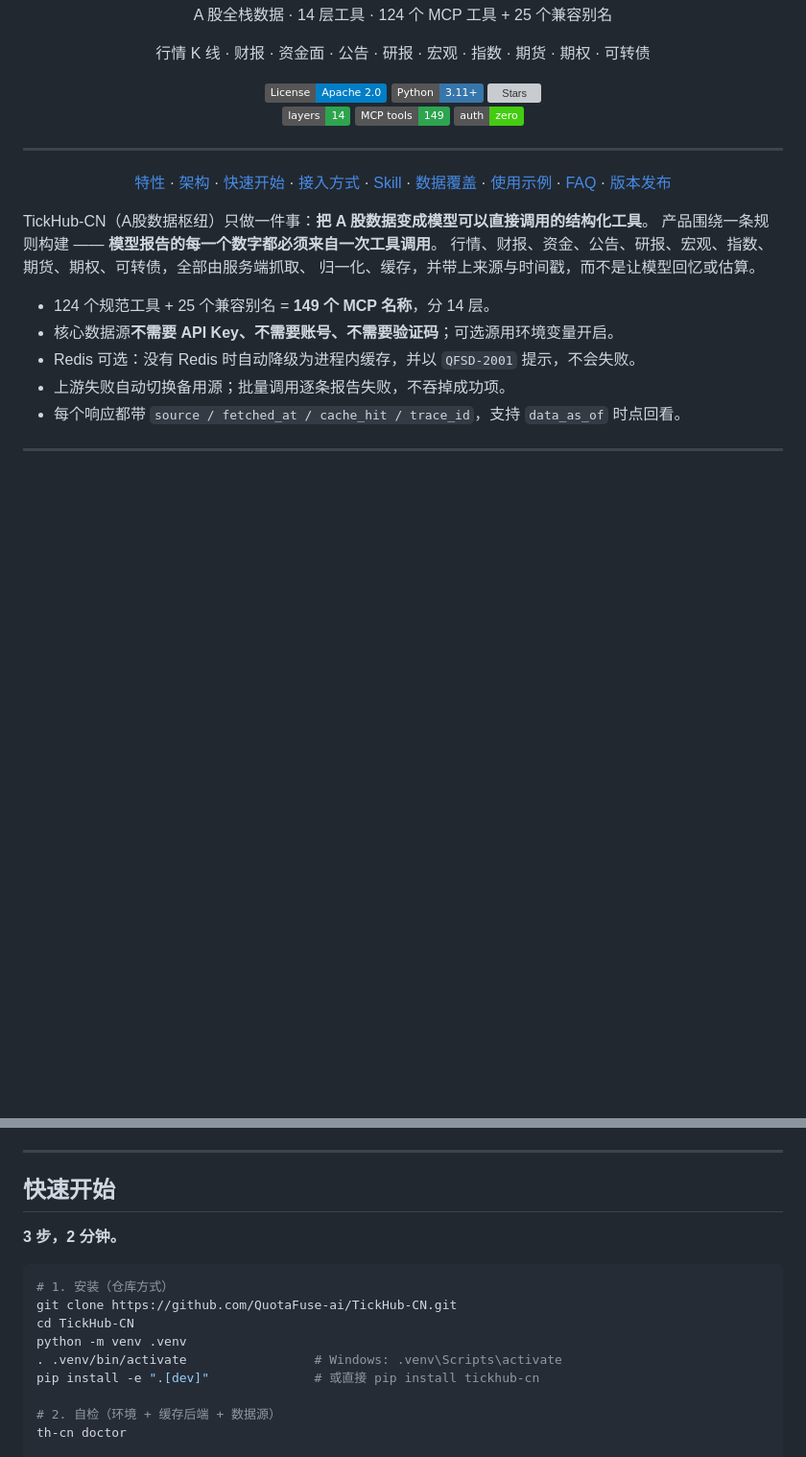
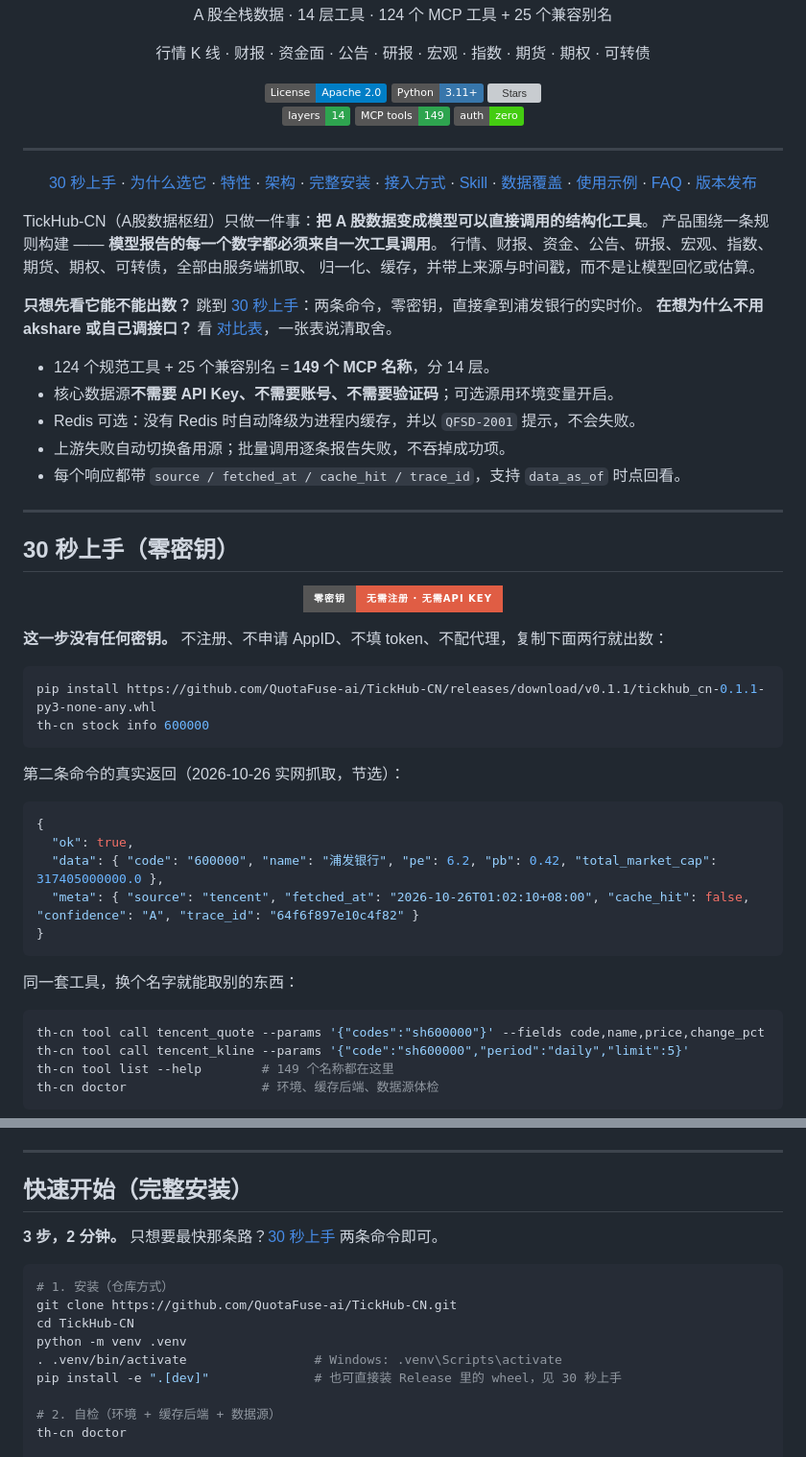
Before and after one commit to QuotaFuse-ai/TickHub-CN, a Markdown page: README.md, 2 parts joined by grey strips. Shown at 96% size. GitHub-like rendering; badges without logos; blank space fills up the shorter version; grey boxes are pictures that could not be loaded.

Commit message:
Docs: README 顶部加 30 秒零密钥上手与 akshare/直接调 API 对比

````diff
--- a/README.md
+++ b/README.md
@@ -25,9 +25,11 @@
 ---
 
 <p align="center">
+  <a href="#zero-key">30 秒上手</a> ·
+  <a href="#compare">为什么选它</a> ·
   <a href="#features">特性</a> ·
   <a href="#architecture">架构</a> ·
-  <a href="#quickstart">快速开始</a> ·
+  <a href="#quickstart">完整安装</a> ·
   <a href="#clients">接入方式</a> ·
   <a href="#skill">Skill</a> ·
   <a href="#layers">数据覆盖</a> ·
@@ -41,6 +43,9 @@ TickHub-CN（A股数据枢纽）只做一件事：**把 A 股数据变成模型
 行情、财报、资金、公告、研报、宏观、指数、期货、期权、可转债，全部由服务端抓取、
 归一化、缓存，并带上来源与时间戳，而不是让模型回忆或估算。
 
+**只想先看它能不能出数？** 跳到 [30 秒上手](#zero-key)：两条命令，零密钥，直接拿到浦发银行的实时价。
+**在想为什么不用 akshare 或自己调接口？** 看 [对比表](#compare)，一张表说清取舍。
+
 - 124 个规范工具 + 25 个兼容别名 = **149 个 MCP 名称**，分 14 层。
 - 核心数据源**不需要 API Key、不需要账号、不需要验证码**；可选源用环境变量开启。
 - Redis 可选：没有 Redis 时自动降级为进程内缓存，并以 `QFSD-2001` 提示，不会失败。
@@ -49,3 +54,37 @@ TickHub-CN（A股数据枢纽）只做一件事：**把 A 股数据变成模型
 
 ---
 
+<a id="zero-key"></a>
+
+## 30 秒上手（零密钥）
+
+<p align="center">
+  <img src="https://img.shields.io/badge/%E9%9B%B6%E5%AF%86%E9%92%A5-%E6%97%A0%E9%9C%80%E6%B3%A8%E5%86%8C%20%C2%B7%20%E6%97%A0%E9%9C%80API%20Key-critical?style=for-the-badge" alt="零密钥：无需注册 · 无需 API Key">
+</p>
+
+**这一步没有任何密钥。** 不注册、不申请 AppID、不填 token、不配代理，复制下面两行就出数：
+
+```bash
+pip install https://github.com/QuotaFuse-ai/TickHub-CN/releases/download/v0.1.1/tickhub_cn-0.1.1-py3-none-any.whl
+th-cn stock info 600000
+```
+
+第二条命令的真实返回（2026-10-26 实网抓取，节选）：
+
+```json
+{
+  "ok": true,
+  "data": { "code": "600000", "name": "浦发银行", "pe": 6.2, "pb": 0.42, "total_market_cap": 317405000000.0 },
+  "meta": { "source": "tencent", "fetched_at": "2026-10-26T01:02:10+08:00", "cache_hit": false, "confidence": "A", "trace_id": "64f6f897e10c4f82" }
+}
+```
+
+同一套工具，换个名字就能取别的东西：
+
+```bash
+th-cn tool call tencent_quote --params '{"codes":"sh600000"}' --fields code,name,price,change_pct
+th-cn tool call tencent_kline --params '{"code":"sh600000","period":"daily","limit":5}'
+th-cn tool list --help        # 149 个名称都在这里
+th-cn doctor                  # 环境、缓存后端、数据源体检
+```
+
@@ -130,9 +203,9 @@ Python API ───┘        ├─► 限流 / 熔断 / 代理池 / 重试
 
 <a id="quickstart"></a>
 
-## 快速开始
+## 快速开始（完整安装）
 
-**3 步，2 分钟。**
+**3 步，2 分钟。** 只想要最快那条路？[30 秒上手](#zero-key) 两条命令即可。
 
 ```bash
 # 1. 安装（仓库方式）
@@ -140,7 +213,7 @@ git clone https://github.com/QuotaFuse-ai/TickHub-CN.git
 cd TickHub-CN
 python -m venv .venv
 . .venv/bin/activate                 # Windows: .venv\Scripts\activate
-pip install -e ".[dev]"              # 或直接 pip install tickhub-cn
+pip install -e ".[dev]"              # 也可直接装 Release 里的 wheel，见 30 秒上手
 
 # 2. 自检（环境 + 缓存后端 + 数据源）
 th-cn doctor
````
Also changed, not shown: other parts of README.md (+35 -1 lines).
